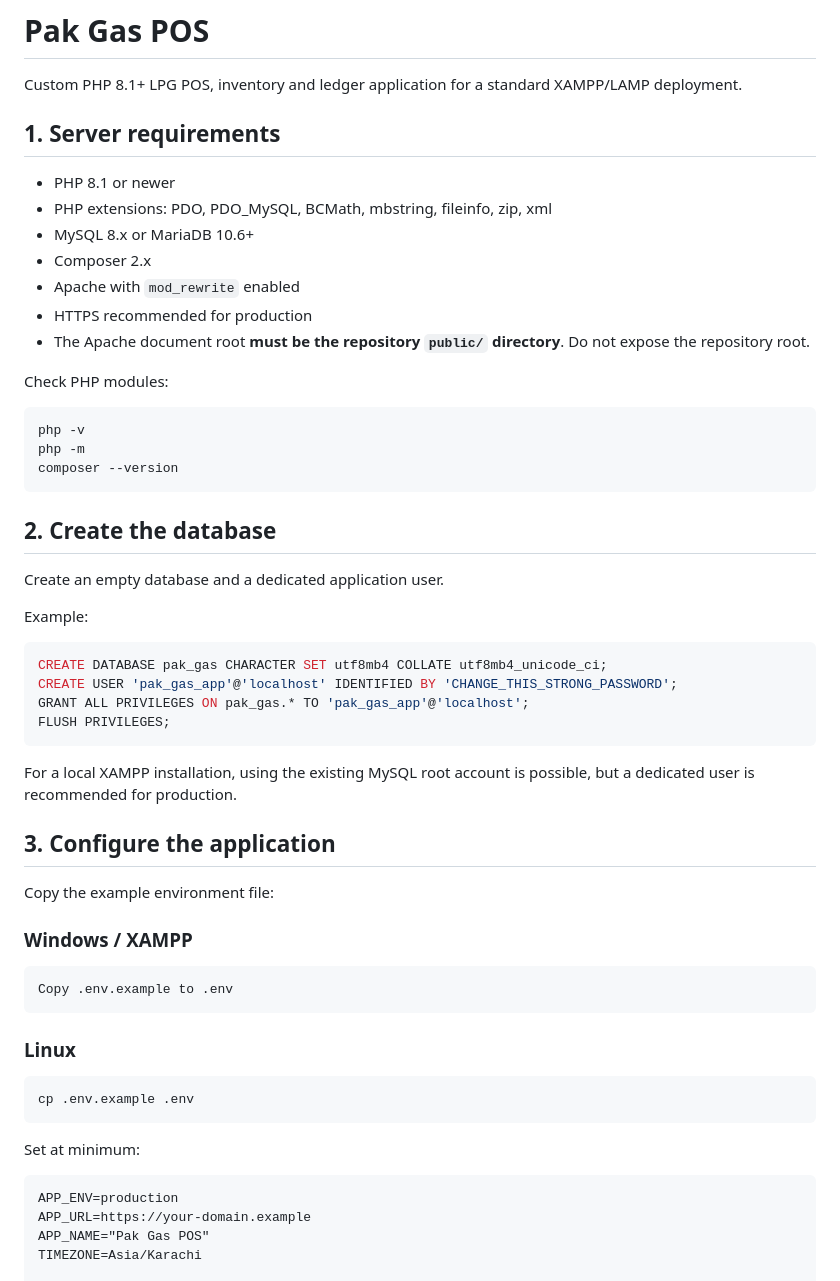
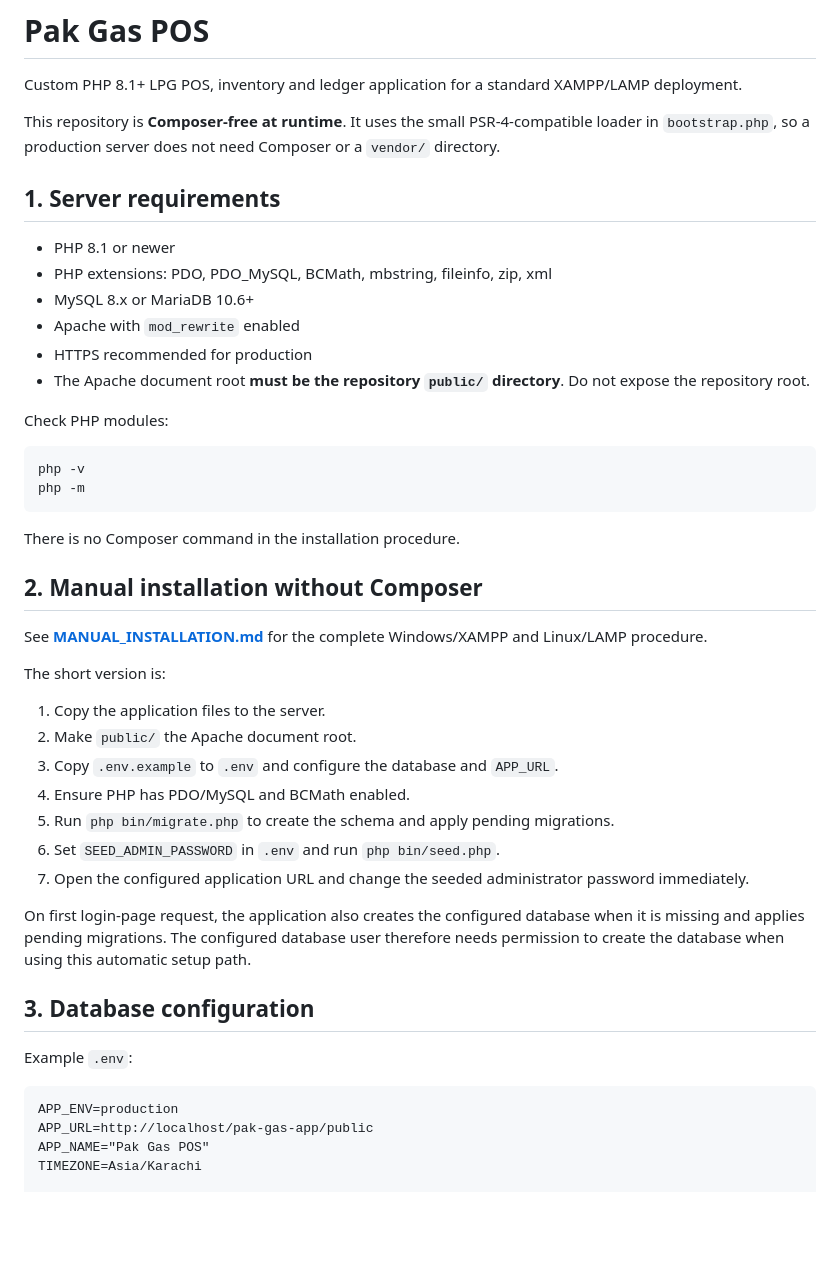
Before and after one commit to Abdulrehman-Malik/PAK-GAS-APP, a Markdown page: README.md, the part around one of its changes. GitHub-like rendering; blank space fills up the shorter version.

````diff
--- a/README.md
+++ b/README.md
@@ -1,13 +1,14 @@
 # Pak Gas POS
 
 Custom PHP 8.1+ LPG POS, inventory and ledger application for a standard XAMPP/LAMP deployment.
+
+This repository is **Composer-free at runtime**. It uses the small PSR-4-compatible loader in `bootstrap.php`, so a production server does not need Composer or a `vendor/` directory.
 
 ## 1. Server requirements
 
 - PHP 8.1 or newer
 - PHP extensions: PDO, PDO_MySQL, BCMath, mbstring, fileinfo, zip, xml
 - MySQL 8.x or MariaDB 10.6+
-- Composer 2.x
 - Apache with `mod_rewrite` enabled
 - HTTPS recommended for production
 - The Apache document root **must be the repository `public/` directory**. Do not expose the repository root.
@@ -17,45 +18,33 @@ Check PHP modules:
 ```bash
 php -v
 php -m
-composer --version
 ```
 
-## 2. Create the database
+There is no Composer command in the installation procedure.
 
-Create an empty database and a dedicated application user.
+## 2. Manual installation without Composer
 
-Example:
+See **[MANUAL_INSTALLATION.md](MANUAL_INSTALLATION.md)** for the complete Windows/XAMPP and Linux/LAMP procedure.
 
-```sql
-CREATE DATABASE pak_gas CHARACTER SET utf8mb4 COLLATE utf8mb4_unicode_ci;
-CREATE USER 'pak_gas_app'@'localhost' IDENTIFIED BY 'CHANGE_THIS_STRONG_PASSWORD';
-GRANT ALL PRIVILEGES ON pak_gas.* TO 'pak_gas_app'@'localhost';
-FLUSH PRIVILEGES;
-```
+The short version is:
 
-For a local XAMPP installation, using the existing MySQL root account is possible, but a dedicated user is recommended for production.
+1. Copy the application files to the server.
+2. Make `public/` the Apache document root.
+3. Copy `.env.example` to `.env` and configure the database and `APP_URL`.
+4. Ensure PHP has PDO/MySQL and BCMath enabled.
+5. Run `php bin/migrate.php` to create the schema and apply pending migrations.
+6. Set `SEED_ADMIN_PASSWORD` in `.env` and run `php bin/seed.php`.
+7. Open the configured application URL and change the seeded administrator password immediately.
 
-## 3. Configure the application
+On first login-page request, the application also creates the configured database when it is missing and applies pending migrations. The configured database user therefore needs permission to create the database when using this automatic setup path.
 
-Copy the example environment file:
+## 3. Database configuration
 
-### Windows / XAMPP
-
-```text
-Copy .env.example to .env
-```
-
-### Linux
-
-```bash
-cp .env.example .env
-```
-
-Set at minimum:
+Example `.env`:
 
 ```dotenv
 APP_ENV=production
-APP_URL=https://your-domain.example
+APP_URL=http://localhost/pak-gas-app/public
 APP_NAME="Pak Gas POS"
 TIMEZONE=Asia/Karachi
 
````
Also changed, not shown: other parts of README.md (+59 -95 lines).
